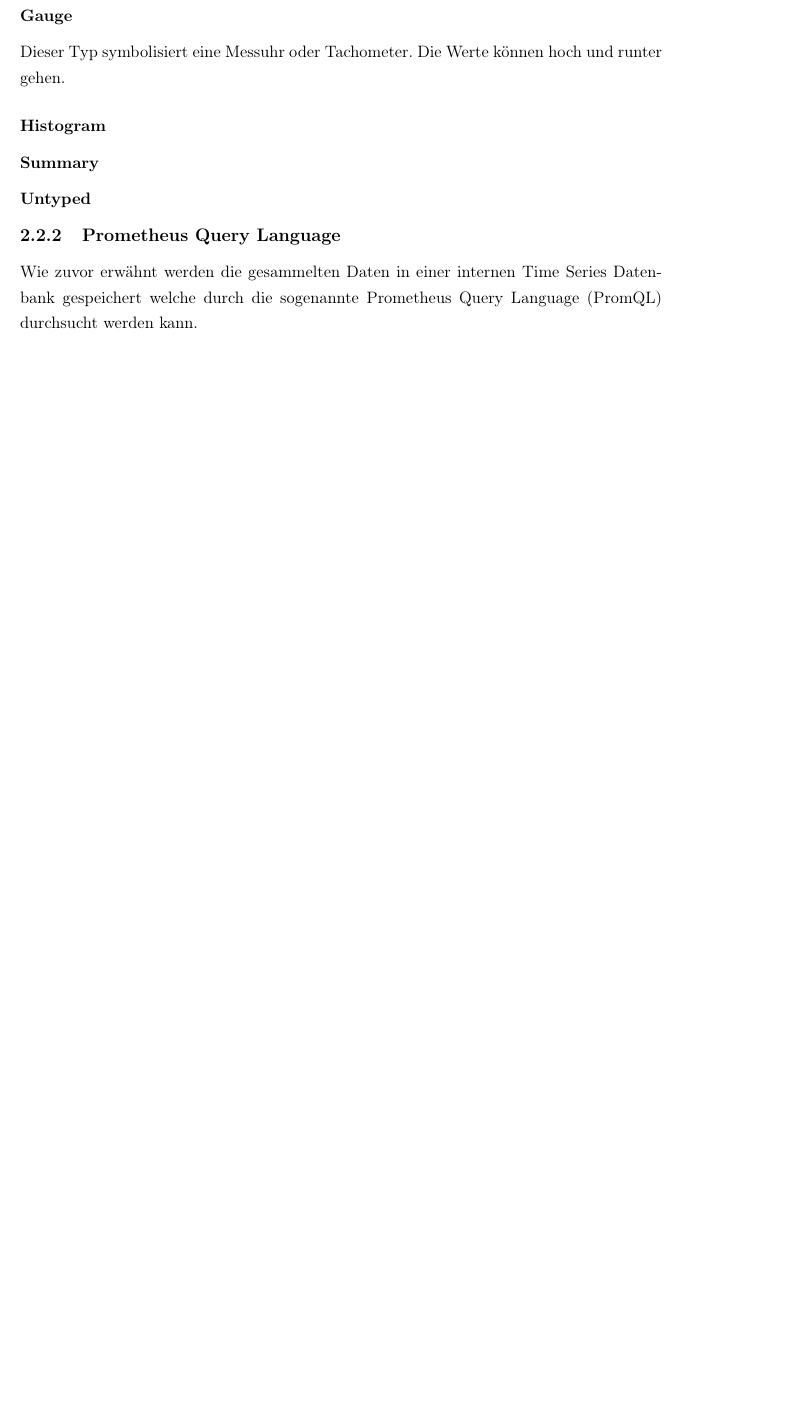
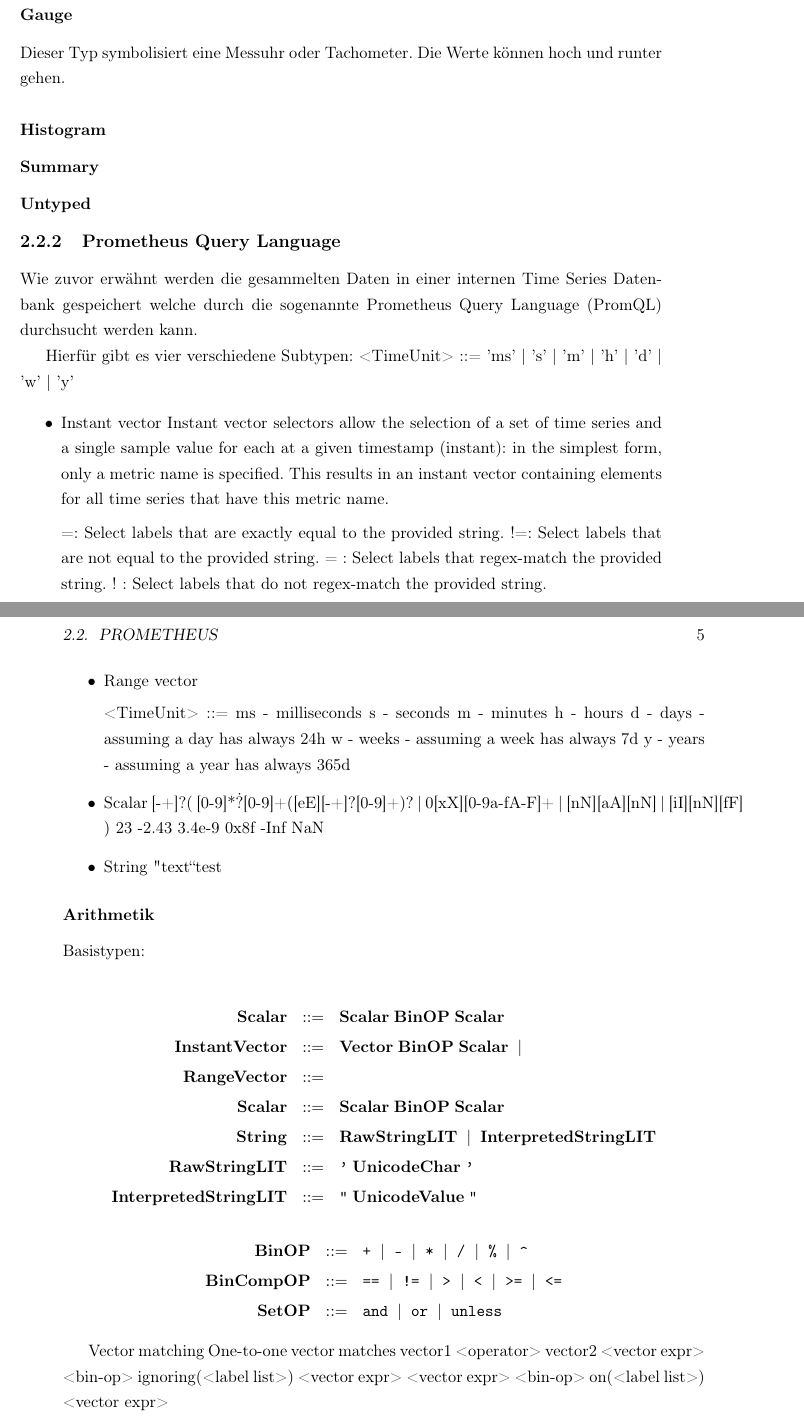
Before and after one commit to realSchoki/metricarchitect-docs, a LaTeX thesis (Thesis.tex, which reads kapitel/kapitel2.tex, preamble.tex): part of page 8 of 22 before the commit and two parts of pages 8 and 9 of 24 after it, the two joined at a grey line, cut so that both start at the same text, the shorter picture padded with empty space. Compiled offline with pdfLaTeX.

Commit message:
first promQL ebnf stuff

```diff
--- a/kapitel/kapitel2.tex
+++ b/kapitel/kapitel2.tex
@@ -31,3 +31,74 @@
 \subsection{Prometheus Query Language}
 Wie zuvor erwähnt werden die gesammelten Daten in einer internen Time Series Datenbank gespeichert welche durch die sogenannte \gls{promql} durchsucht werden kann.
 
+Hierfür gibt es vier verschiedene Subtypen:
+	<TimeUnit> ::= 'ms' | 's' | 'm' | 'h' | 'd' | 'w' | 'y'
+\begin{itemize}
+	\item Instant vector
+	Instant vector selectors allow the selection of a set of time series and a single sample value for each at a given timestamp (instant): in the simplest form, only a metric name is specified. This results in an instant vector containing elements for all time series that have this metric name.
+%	http_requests_total{job="prometheus",group="canary"}
+
+
+	=: Select labels that are exactly equal to the provided string.
+	!=: Select labels that are not equal to the provided string.
+	=~: Select labels that regex-match the provided string.
+	!~: Select labels that do not regex-match the provided string.
+
+
+
+	\item Range vector
+%	http_requests_total{job="prometheus"}[5m]
+
+	<TimeUnit> ::=
+	ms - milliseconds
+	s - seconds
+	m - minutes
+	h - hours
+	d - days - assuming a day has always 24h
+	w - weeks - assuming a week has always 7d
+	y - years - assuming a year has always 365d
+
+%	sum(http_requests_total{method="GET"} offset 5m) // GOOD.
+
+	\item Scalar
+	[-+]?(
+	[0-9]*\.?[0-9]+([eE][-+]?[0-9]+)?
+	| 0[xX][0-9a-fA-F]+
+	| [nN][aA][nN]
+	| [iI][nN][fF]
+	)
+	23
+	-2.43
+	3.4e-9
+	0x8f
+	-Inf
+	NaN
+	\item String
+	"text"
+	'test
+\end{itemize}
+
+\subsubsection{Arithmetik}
+
+Basistypen:
+
+\begin{bnf*}
+	\bnfprod{Scalar}{\bnfpn{Scalar}\bnfsp\bnfpn{BinOP}\bnfsp\bnfpn{Scalar}}\\
+	\bnfprod{InstantVector}{\bnfpn{Vector}\bnfsp\bnfpn{BinOP}\bnfsp\bnfpn{Scalar}\bnfor}\\
+	\bnfprod{RangeVector}{}\\
+	\bnfprod{Scalar}{\bnfpn{Scalar}\bnfsp\bnfpn{BinOP}\bnfsp\bnfpn{Scalar}}\\
+	\bnfprod{String}{\bnfpn{RawStringLIT}\bnfor{}\bnfpn{InterpretedStringLIT}}\\
+	\bnfprod{RawStringLIT}{\bnfts{'}\bnfsp\bnfpn{UnicodeChar}\bnfsp\bnfts{'}}\\
+	\bnfprod{InterpretedStringLIT}{\bnfts{\textquotedbl}\bnfsp\bnfpn{UnicodeValue}\bnfsp\bnfts{\textquotedbl}}
+\end{bnf*}
+\begin{bnf*}
+\bnfprod{BinOP}{\bnfts{+} \bnfor \bnfts{-} \bnfor \bnfts{*} \bnfor \bnfts{/} \bnfor \bnfts{\%} \bnfor \bnfts{\textasciicircum}}\\
+\bnfprod{BinCompOP}{\bnfts{==} \bnfor \bnfts{!=} \bnfor \bnfts{>} \bnfor \bnfts{<} \bnfor \bnfts{>=} \bnfor \bnfts{<=}}\\
+\bnfprod{SetOP}{\bnfts{and} \bnfor \bnfts{or} \bnfor \bnfts{unless}}
+\end{bnf*}
+
+Vector matching
+One-to-one vector matches
+vector1 <operator> vector2
+<vector expr> <bin-op> ignoring(<label list>) <vector expr>
+<vector expr> <bin-op> on(<label list>) <vector expr>
--- a/preamble.tex
+++ b/preamble.tex
@@ -11,6 +11,10 @@
 \usepackage{calc}
 \usepackage{tikz}
 \usetikzlibrary{positioning,calc,arrows,shapes.multipart,arrows.meta}
+
+\usepackage[altpo, epsilon]{backnaur}
+\renewcommand{\bnfpn}[1]{\textbf{\textrm{#1}}}
+%\renewcommand{\bnfts}[1]{\bnf@tsfont{#1}}
 
 % Theorem-Umgebungen
 \usepackage[amsmath,thmmarks]{ntheorem}
```
Also changed, not shown: kapitel/kapitel2.tex (77 more changed lines).
